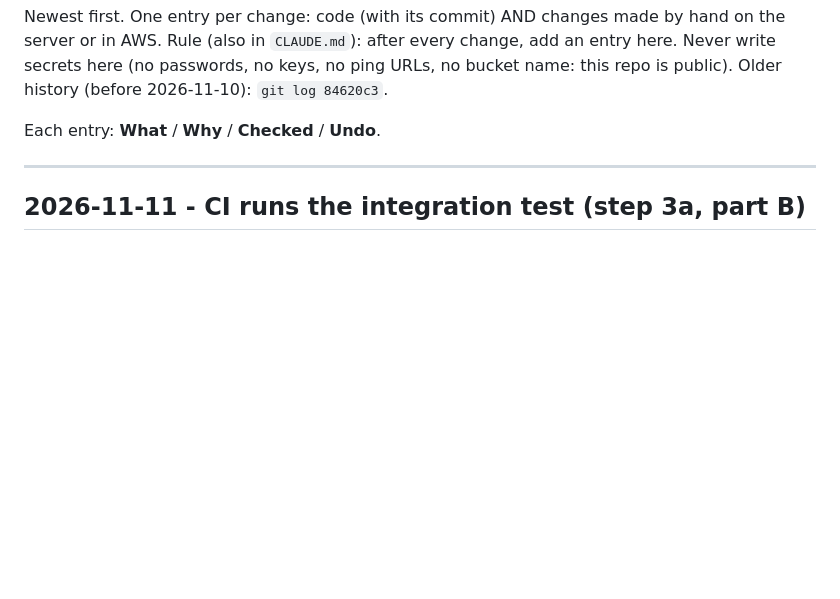
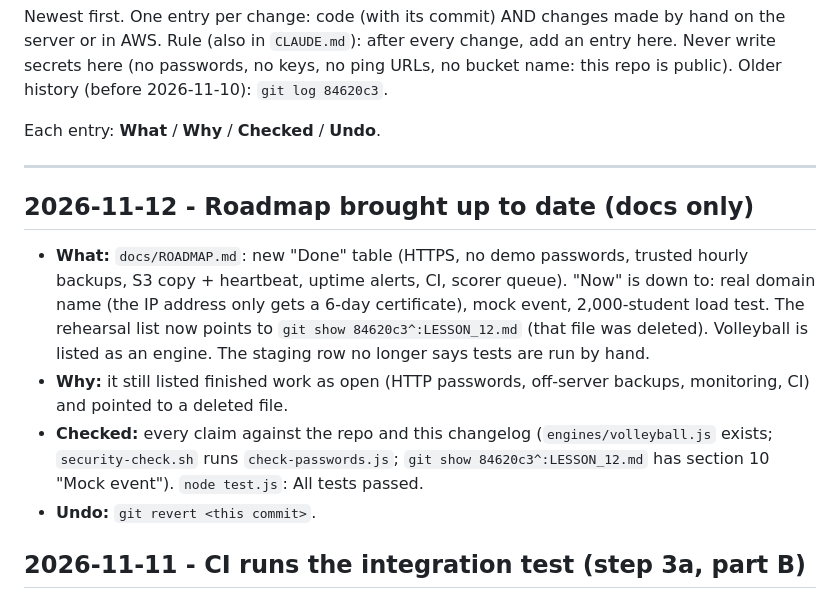
Before and after one commit to Paramvadhadiya500/dreamcometrue, a Markdown page: docs/CHANGELOG.md, the part around the change. Rendered like a GitHub page; blank space fills up the shorter version.

Commit message:
Docs: roadmap up to date (done items, real domain is next)
Co-Authored-By: Claude Opus 5.5 <noreply@anthropic.com>

```diff
--- a/docs/CHANGELOG.md
+++ b/docs/CHANGELOG.md
@@ -8,6 +8,12 @@ Older history (before 2026-11-10): `git log 84620c3`.
 Each entry: **What** / **Why** / **Checked** / **Undo**.
 
 ---
+
+## 2026-11-12 - Roadmap brought up to date (docs only)
+- **What:** `docs/ROADMAP.md`: new "Done" table (HTTPS, no demo passwords, trusted hourly backups, S3 copy + heartbeat, uptime alerts, CI, scorer queue). "Now" is down to: real domain name (the IP address only gets a 6-day certificate), mock event, 2,000-student load test. The rehearsal list now points to `git show 84620c3^:LESSON_12.md` (that file was deleted). Volleyball is listed as an engine. The staging row no longer says tests are run by hand.
+- **Why:** it still listed finished work as open (HTTP passwords, off-server backups, monitoring, CI) and pointed to a deleted file.
+- **Checked:** every claim against the repo and this changelog (`engines/volleyball.js` exists; `security-check.sh` runs `check-passwords.js`; `git show 84620c3^:LESSON_12.md` has section 10 "Mock event"). `node test.js`: All tests passed.
+- **Undo:** `git revert <this commit>`.
 
 ## 2026-11-11 - CI runs the integration test (step 3a, part B)
 - **What:** `.github/workflows/test.yml` has a second job `integration`: GitHub starts its own Postgres 16 and Redis 7 for the run, then `npm ci` and `node test-integration.js` on Node 22.23. The `unit` job is unchanged. Test password only; no secrets in the workflow.
```
Also changed, not shown: docs/ROADMAP.md (+21 -11 lines).
